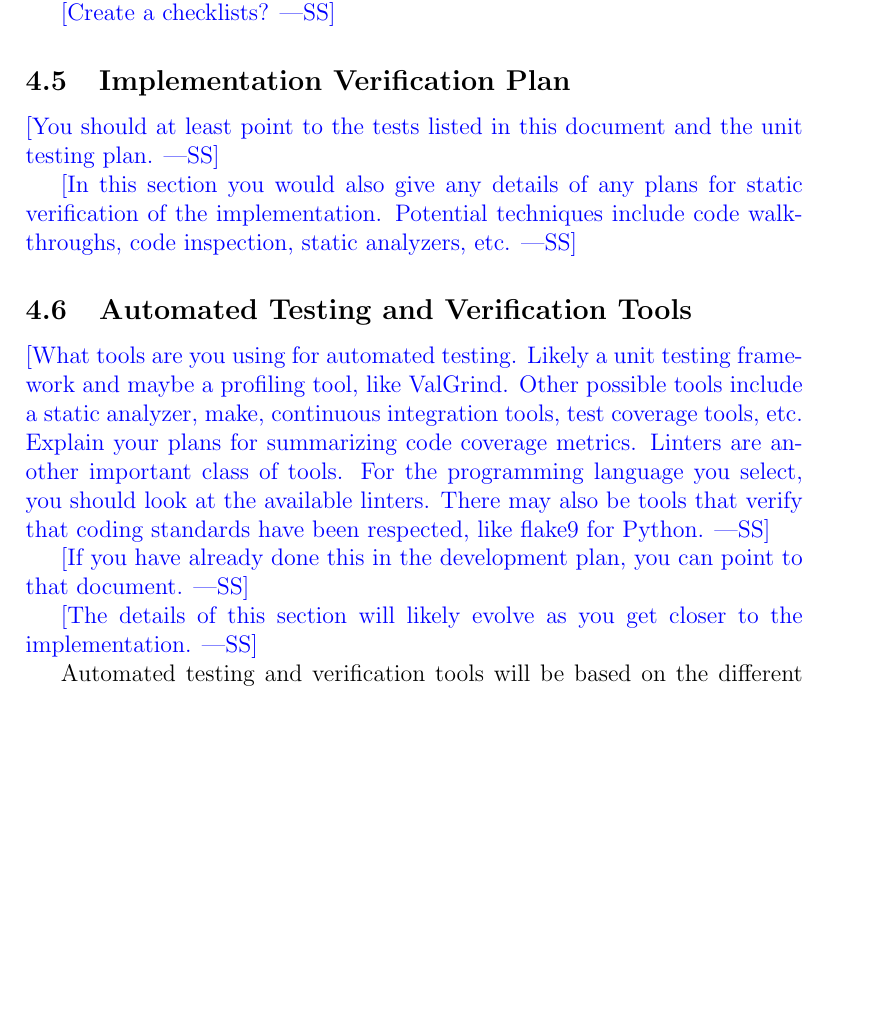
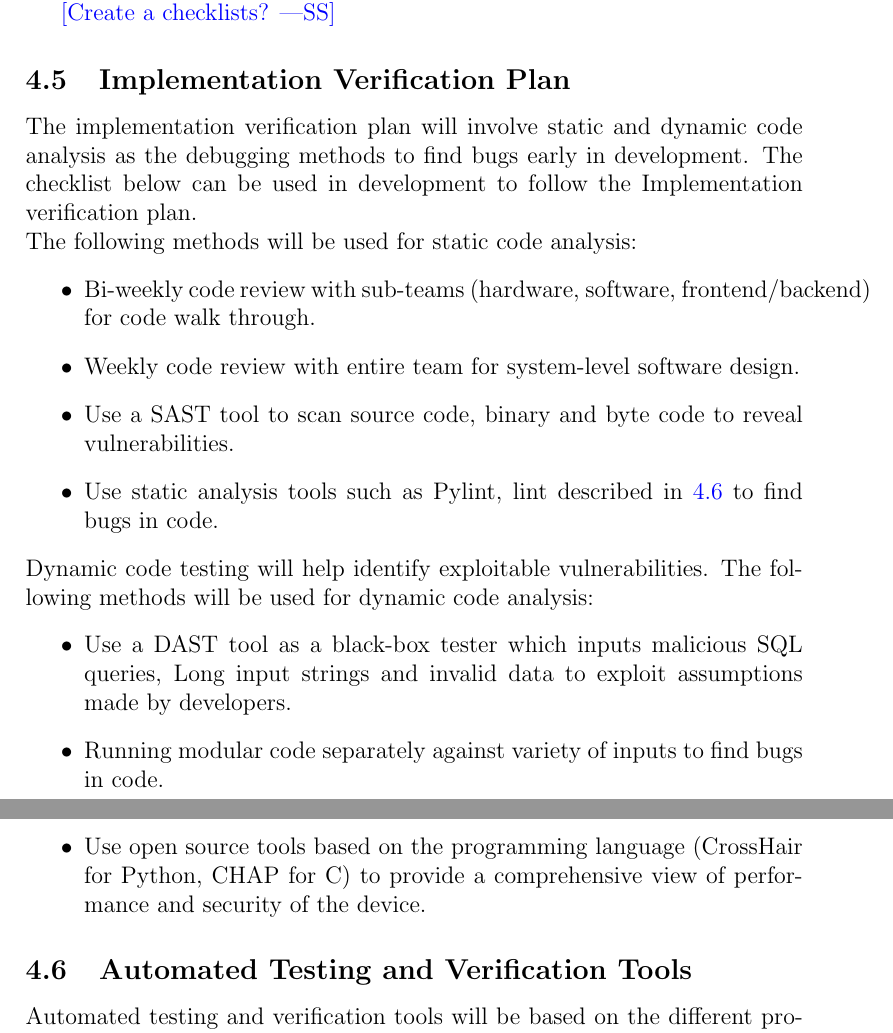
Before and after one commit to zakerl/Capstone_Project, a LaTeX document (docs/VnVPlan/VnVPlan.tex): part of page 9 of 18 before the commit and two parts of pages 10 and 11 of 19 after it, the two joined at a grey line, cut so that both start at the same text, the shorter picture padded with empty space. Compiled offline with pdfLaTeX.

Commit message:
Checklists provided and 4.1,4.2,4.5,4.6,4.7 done

```diff
--- a/docs/VnVPlan/VnVPlan.tex
+++ b/docs/VnVPlan/VnVPlan.tex
@@ -165,29 +172,23 @@ The SRS verification plan will follow a checklist based on task inspection for t
 
 \subsection{Implementation Verification Plan}
 
-\wss{You should at least point to the tests listed in this document and the unit
-  testing plan.}
+The implementation verification plan will involve static and dynamic code analysis as the debugging methods to find bugs early in development. The checklist below can be used in development to follow the Implementation verification plan.\\
+The following methods will be used for static code analysis:
+\begin{itemize}
+\item Bi-weekly code review with sub-teams (hardware, software, frontend/backend) for code walk through.
+\item Weekly code review with entire team for system-level software design.
+\item Use a SAST tool to scan source code, binary and byte code to reveal vulnerabilities.
+\item Use static analysis tools such as Pylint, lint described in \ref{Automation} to find bugs in code.
+\end{itemize}
+Dynamic code testing will help identify exploitable vulnerabilities. The following methods will be used for dynamic code analysis:
+\begin{itemize}
+\item Use a DAST tool as a black-box tester which inputs malicious SQL queries, Long input strings and invalid data to exploit assumptions made by developers.
+\item Running modular code separately against variety of inputs to find bugs in code.
+\item Use open source tools based on the programming language (CrossHair for Python, CHAP for C) to provide a comprehensive view of performance and security of the device.
+\end{itemize}
 
-\wss{In this section you would also give any details of any plans for static verification of
-  the implementation.  Potential techniques include code walkthroughs, code
-  inspection, static analyzers, etc.}
 
-\subsection{Automated Testing and Verification Tools}
-
-\wss{What tools are you using for automated testing.  Likely a unit testing
-  framework and maybe a profiling tool, like ValGrind.  Other possible tools
-  include a static analyzer, make, continuous integration tools, test coverage
-  tools, etc.  Explain your plans for summarizing code coverage metrics.
-  Linters are another important class of tools.  For the programming language
-  you select, you should look at the available linters.  There may also be tools
-  that verify that coding standards have been respected, like flake9 for
-  Python.}
-
-\wss{If you have already done this in the development plan, you can point to
-  that document.}
-
-\wss{The details of this section will likely evolve as you get closer to the
-  implementation.}
+\subsection{Automated Testing and Verification Tools}\label{Automation}
 
 Automated testing and verification tools will be based on the different programming languages and tools used in the development of the device. As covered in the development plan, (reference dev plan>>>) the following unit testing frameworks, profiling tools and linters will be used for verification of code:
 
```
Also changed, not shown: docs/VnVPlan/VnVPlan.pdf, docs/VnVPlan/VnVPlan.tex (27 more changed lines).
